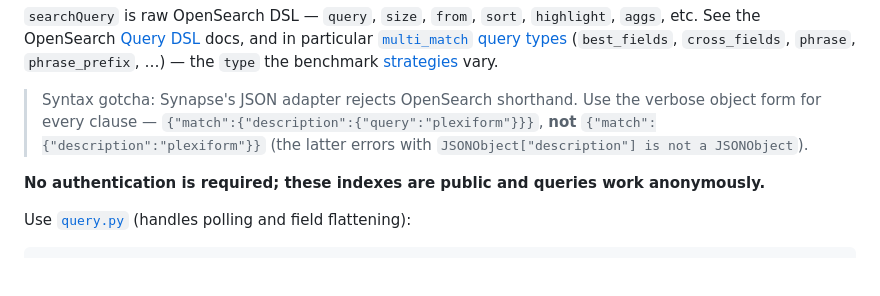
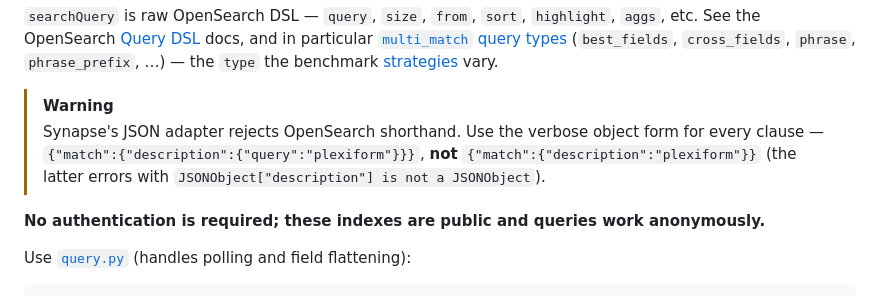
Before and after one commit to nf-osi/opensearch-ops, a Markdown page: README.md, the part around one of its changes. Rendered like a GitHub page; blank space fills up the shorter version.

```diff
--- a/README.md
+++ b/README.md
@@ -182,9 +166,10 @@ particular [`multi_match` query types](https://docs.opensearch.org/latest/query-
 (`best_fields`, `cross_fields`, `phrase`, `phrase_prefix`, …) — the `type` the benchmark
 [strategies](benchmark/strategies.py) vary.
 
-> Syntax gotcha: Synapse's JSON adapter rejects OpenSearch shorthand. Use the verbose
-> object form for every clause — `{"match":{"description":{"query":"plexiform"}}}`,
-> **not** `{"match":{"description":"plexiform"}}` (the latter errors with
+> [!WARNING]
+> Synapse's JSON adapter rejects OpenSearch shorthand. Use the verbose object form for every
+> clause — `{"match":{"description":{"query":"plexiform"}}}`, **not**
+> `{"match":{"description":"plexiform"}}` (the latter errors with
 > `JSONObject["description"] is not a JSONObject`).
 
 **No authentication is required; these indexes are public and queries work anonymously.**
```
Also changed, not shown: other parts of README.md (+26 -42 lines), benchmark/tools/GOLDEN.md (+1 -0 lines).
